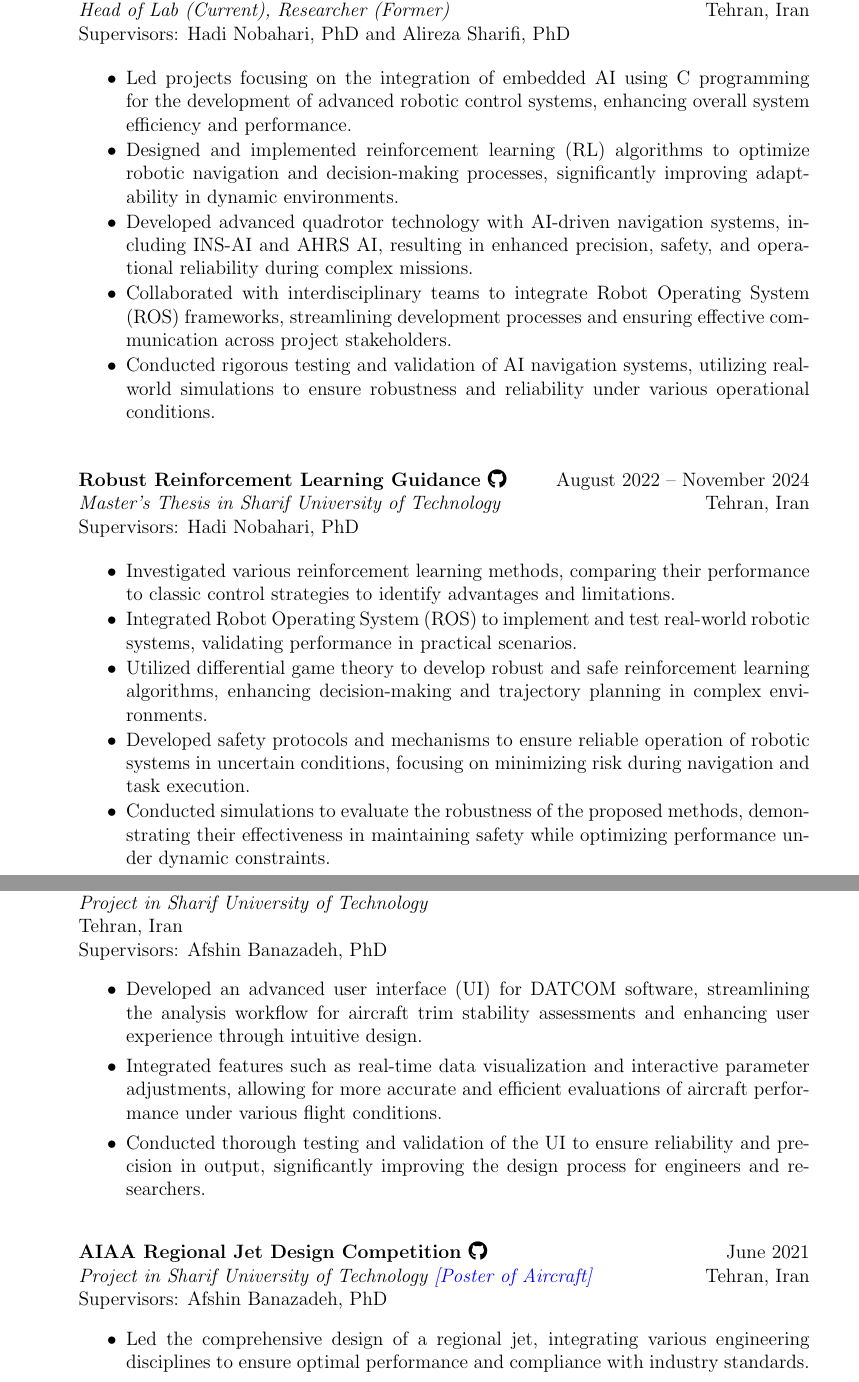
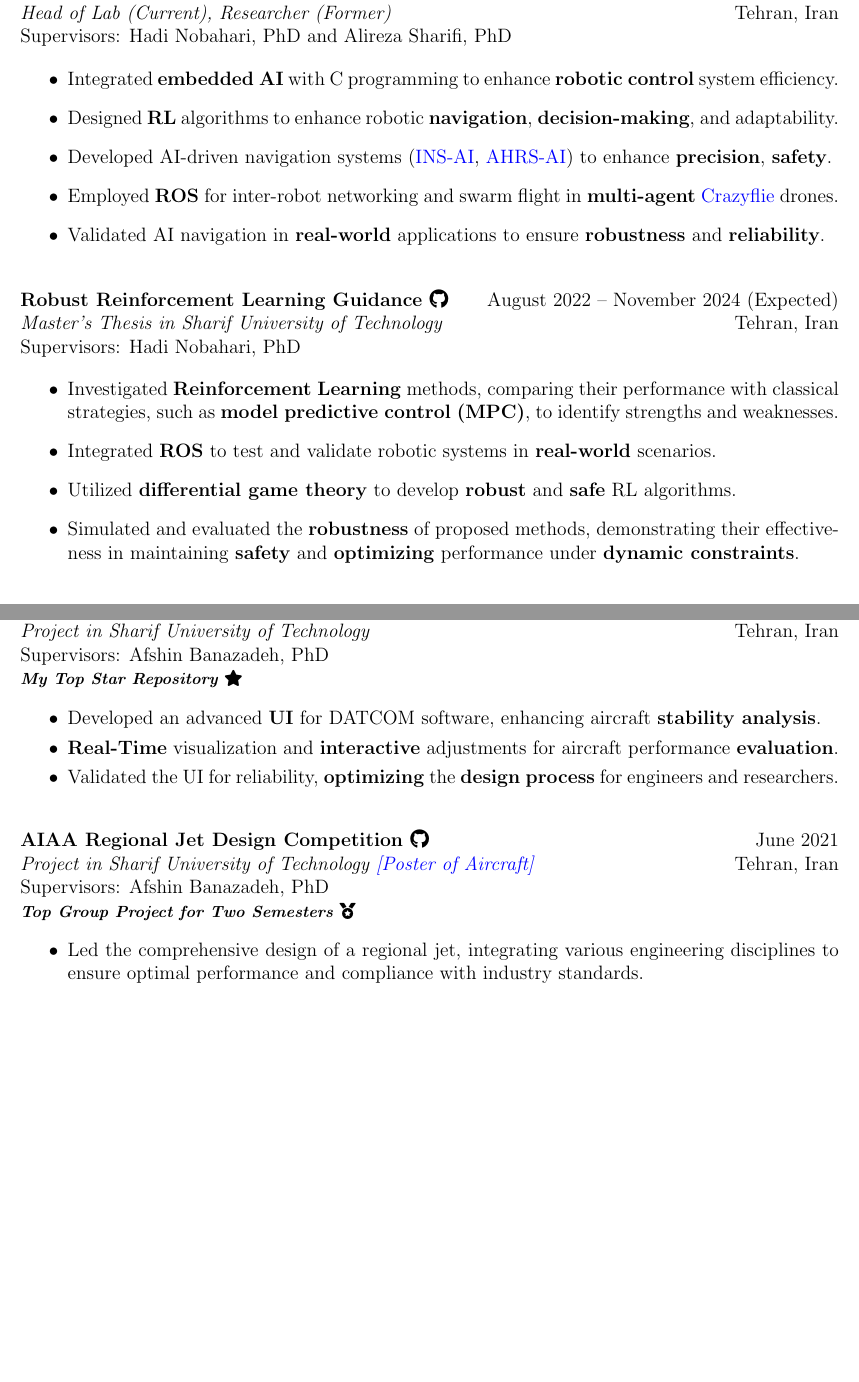
Before and after one commit to alibaniasad1999/CV, a LaTeX CV (Ali Baniasad-CV-Sharif University/Ali Baniasad-CV-Sharif University.tex): two parts of pages 3 and 5 of 10 before the commit and two parts of pages 3 and 4 of 9 after it, joined at a grey line, cut so that both start at the same text, the shorter picture padded with empty space. Compiled offline with pdfLaTeX.

Commit message:
my new cv more concise

```diff
--- a/Ali Baniasad-CV-Sharif University-Full/Ali Baniasad-CV-Sharif University-Full.tex
+++ b/Ali Baniasad-CV-Sharif University/Ali Baniasad-CV-Sharif University.tex
@@ -16,7 +16,7 @@
 \usepackage{marvosym}
 \usepackage{fontawesome5}
 \usepackage[usenames,dvipsnames]{color}
-\usepackage[left=1in,right=1in,top=1in,bottom=1in]{geometry}
+\usepackage[left=0.5in,right=0.75in,top=1in,bottom=1in]{geometry}
 \begin{document}
 
 %%%%%%%%%%%%%%%%%%%%%%%%%%%%%% Name & Contact Info %%%%%%%%%%%%%%%%%%%%%%%%%%%%%%%
@@ -182,29 +183,28 @@
 \href{https://ae.sharif.edu/~portal/faculty/1091235256}{Hadi Nobahari, PhD} and
 \href{https://ae.sharif.edu/~portal/faculty/1730782165}{Alireza Sharifi, PhD}
 
-\begin{itemize} \itemsep -4pt % Reduce space between items
-    \item Led projects focusing on the integration of embedded AI using C programming for the development of advanced robotic control systems, enhancing overall system efficiency and performance.
-    \item Designed and implemented reinforcement learning (RL) algorithms to optimize robotic navigation and decision-making processes, significantly improving adaptability in dynamic environments.
-    \item Developed advanced quadrotor technology with AI-driven navigation systems, including INS-AI and AHRS AI, resulting in enhanced precision, safety, and operational reliability during complex missions.
-    \item Collaborated with interdisciplinary teams to integrate Robot Operating System (ROS) frameworks, streamlining development processes and ensuring effective communication across project stakeholders.
-    \item Conducted rigorous testing and validation of AI navigation systems, utilizing real-world simulations to ensure robustness and reliability under various operational conditions.
+\begin{itemize} %\itemsep -4pt % Reduce space between items
+    \item Integrated \textbf{embedded AI} with C programming to enhance \textbf{robotic control} system efficiency.
+	\item Designed \textbf{RL} algorithms to enhance robotic \textbf{navigation}, \textbf{decision-making}, and adaptability.
+    \item Developed AI-driven navigation systems (\href{https://github.com/alibaniasad1999/AHRS_AI}{\textcolor{blue}{INS-AI}}, \href{https://github.com/alibaniasad1999/GPS_INS}{\textcolor{blue}{AHRS-AI}}) to enhance \textbf{precision}, \textbf{safety}.
+    \item Employed \textbf{ROS} for inter-robot networking and swarm flight in \textbf{multi-agent} \href{https://www.bitcraze.io/products/old-products/crazyflie-2-0/}{\textcolor{blue}{Crazyflie}} drones.
+    \item Validated AI navigation in \textbf{real-world} applications to ensure \textbf{robustness} and \textbf{reliability}.
 \end{itemize}
 
 \vspace{0.2in}
 \noindent
 {\bfseries  Robust Reinforcement Learning Guidance
 \href{https://github.com/CNAVLAB}{\faGithub}
-} \hfill August 2022 -- November 2024 \\
+} \hfill August 2022 -- November 2024 (Expected) \\
 \noindent \textit{Master's Thesis in Sharif University of Technology} \hfill Tehran, Iran \\
 \noindent Supervisors:
 \href{https://ae.sharif.edu/~portal/faculty/1091235256}{Hadi Nobahari, PhD}
 
-\begin{itemize} \itemsep -4pt % Slightly reduced spacing for sub-items
-	\item Investigated various reinforcement learning methods, comparing their performance to classic control strategies to identify advantages and limitations.
-	\item Integrated Robot Operating System (ROS) to implement and test real-world robotic systems, validating performance in practical scenarios.
-	\item Utilized differential game theory to develop robust and safe reinforcement learning algorithms, enhancing decision-making and trajectory planning in complex environments.
-	\item Developed safety protocols and mechanisms to ensure reliable operation of robotic systems in uncertain conditions, focusing on minimizing risk during navigation and task execution.
-	\item Conducted simulations to evaluate the robustness of the proposed methods, demonstrating their effectiveness in maintaining safety while optimizing performance under dynamic constraints.
+\begin{itemize} % \itemsep -4pt % Slightly reduced spacing for sub-items
+	\item Investigated \textbf{Reinforcement Learning} methods, comparing their performance with classical strategies, such as \textbf{model predictive control (MPC)}, to identify strengths and weaknesses.
+	\item Integrated \textbf{ROS} to test and validate robotic systems in \textbf{real-world} scenarios.
+	\item Utilized \textbf{differential game theory} to develop \textbf{robust} and \textbf{safe} RL algorithms.
+	\item Simulated and evaluated the \textbf{robustness} of proposed methods, demonstrating their effectiveness in maintaining \textbf{safety} and \textbf{optimizing} performance under \textbf{dynamic constraints}.
 \end{itemize}
 
 
@@ -266,13 +269,14 @@
 \href{https://github.com/alibaniasad1999/DATCOM-Trim-Diagram-GUI}{\faGithub}
 }
 \hfill March 2022 \\
-\noindent \textit{Project in Sharif University of Technology} \\ \hfill Tehran, Iran \\
+\noindent \textit{Project in Sharif University of Technology} \hfill Tehran, Iran \\
 \noindent Supervisors:
-\href{http://ae.sharif.edu/~portal/faculty/1014037799}{Afshin Banazadeh, PhD}
+\href{http://ae.sharif.edu/~portal/faculty/1014037799}{Afshin Banazadeh, PhD}\\
+{\footnotesize \textbf{\textit{My Top Star Repository \faStar}}}
 \begin{itemize} \itemsep -1pt % Slightly reduced spacing for sub-items
-    \item Developed an advanced user interface (UI) for DATCOM software, streamlining the analysis workflow for aircraft trim stability assessments and enhancing user experience through intuitive design.
-    \item Integrated features such as real-time data visualization and interactive parameter adjustments, allowing for more accurate and efficient evaluations of aircraft performance under various flight conditions.
-    \item Conducted thorough testing and validation of the UI to ensure reliability and precision in output, significantly improving the design process for engineers and researchers.
+    \item Developed an advanced \textbf{UI} for DATCOM software, enhancing aircraft  \textbf{stability analysis}.
+    \item  \textbf{Real-Time} visualization and \textbf{interactive} adjustments for aircraft performance \textbf{evaluation}.
+    \item Validated the UI for reliability, \textbf{optimizing} the \textbf{design process} for engineers and researchers.
 \end{itemize}
 
 
@@ -286,7 +290,8 @@
 \color{blue}{[\href{https://github.com/alibaniasad1999/CV/blob/main/attachments/PhoenixTeamModernRegionalJet.jpg}{Poster of Aircraft}]}
 } \hfill Tehran, Iran \\
 \noindent Supervisors:
-\href{http://ae.sharif.edu/~portal/faculty/1014037799}{Afshin Banazadeh, PhD}
+\href{http://ae.sharif.edu/~portal/faculty/1014037799}{Afshin Banazadeh, PhD} \\
+{\footnotesize \textbf{\textit{Top Group Project for Two Semesters \faMedal}}}
 \begin{itemize} \itemsep -1pt % Slightly reduced spacing for sub-items
     \item Led the comprehensive design of a regional jet, integrating various engineering disciplines to ensure optimal performance and compliance with industry standards.
     \item Utilized MATLAB and Python for complex computer modeling, including aerodynamic analysis, structural assessments, and performance simulations.
```
Also changed, not shown: Ali Baniasad-CV-Sharif University/Ali Baniasad-CV-Sharif University.pdf (added), Buddies/[Pordal, Reza].pdf (added), Ali Baniasad-CV-Sharif University/Ali Baniasad-CV-Sharif University.tex (51 more changed lines).
